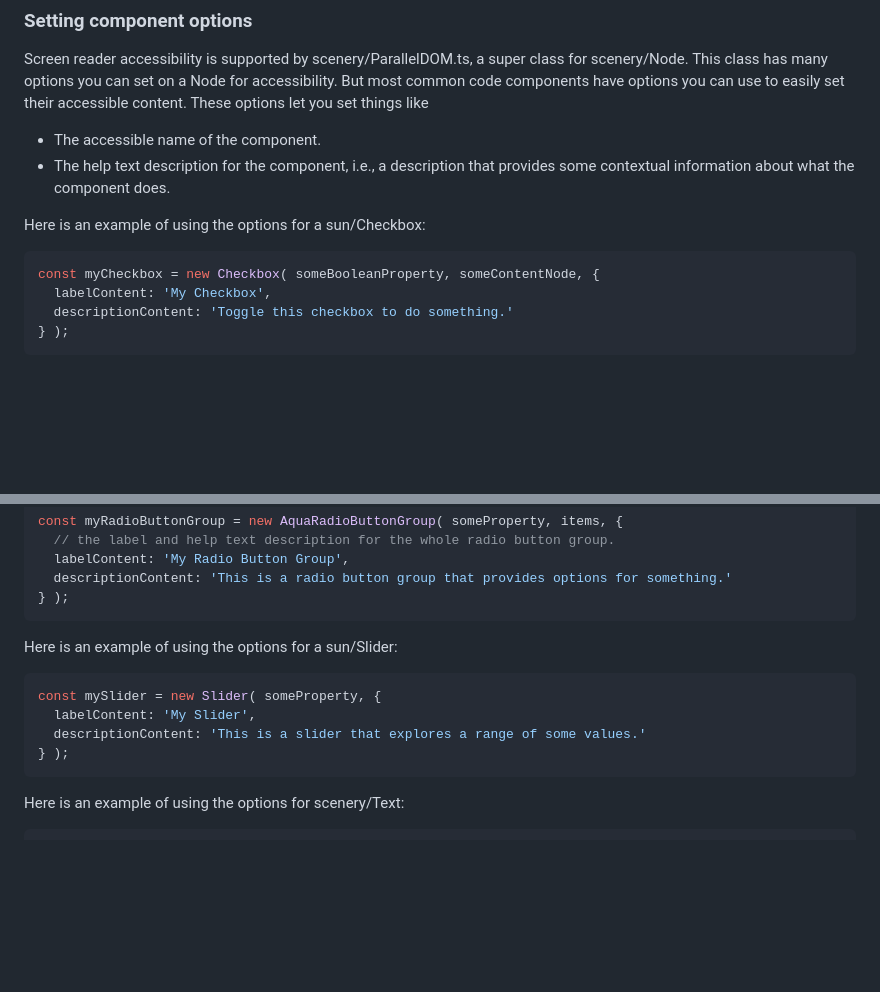
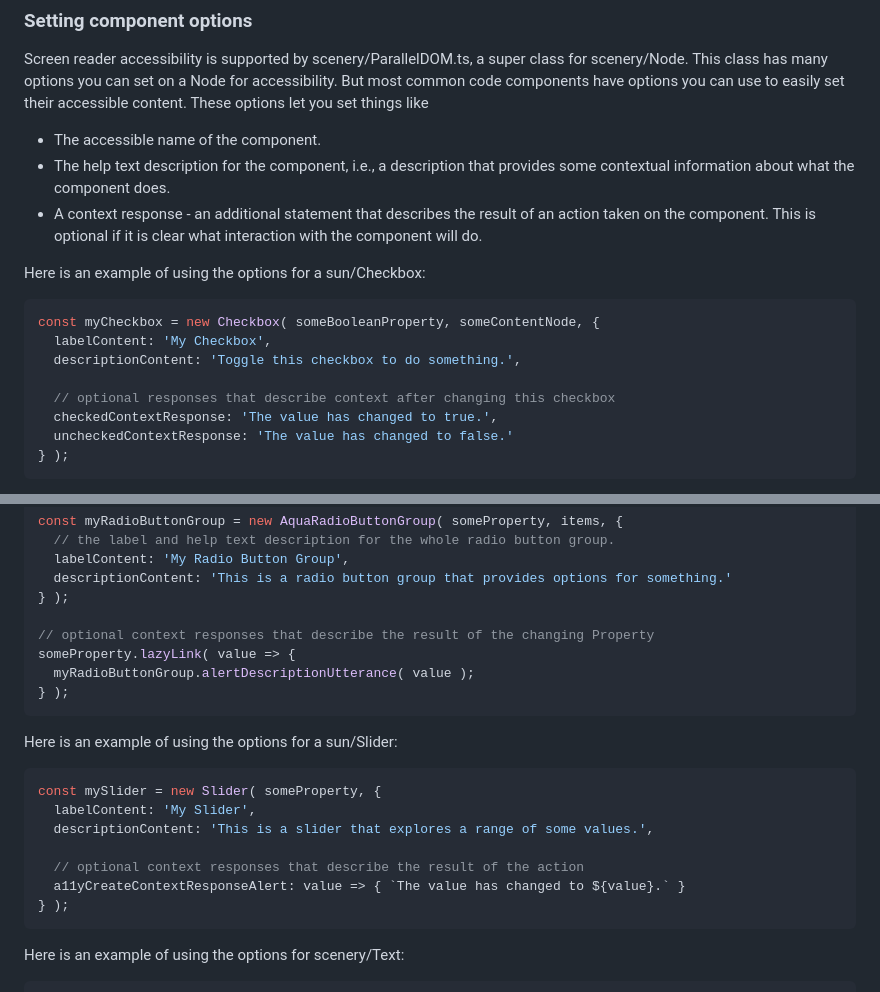
Before and after one commit to phetsims/phet-info, a Markdown page: doc/accessible-preferences-quickstart-guide.md, 2 parts joined by grey strips. Rendered like a GitHub page; blank space fills up the shorter version.

Commit message:
examples for context responses

````diff
--- a/doc/accessible-preferences-quickstart-guide.md
+++ b/doc/accessible-preferences-quickstart-guide.md
@@ -49,13 +49,18 @@ set their accessible content. These options let you set things like
 
 - The accessible name of the component.
 - The help text description for the component, i.e., a description that provides some contextual information about what the component does.
+- A context response - an additional statement that describes the result of an action taken on the component. This is optional if it is clear what interaction with the component will do.
 
 Here is an example of using the options for a sun/Checkbox:
 
 ```js
 const myCheckbox = new Checkbox( someBooleanProperty, someContentNode, {
   labelContent: 'My Checkbox',
-  descriptionContent: 'Toggle this checkbox to do something.'
+  descriptionContent: 'Toggle this checkbox to do something.',
+
+  // optional responses that describe context after changing this checkbox
+  checkedContextResponse: 'The value has changed to true.',
+  uncheckedContextResponse: 'The value has changed to false.'
 } );
 ```
 **Description Design Tip:** In the Preferences Menu, both the name and the help text description will be visually displayed. This is not the case for simulation description design. Make sure the name fully captures what is being toggled and consider using a verb to start the help text description. For example, the "Extra Sounds" checkbox is displayed with the help text, "Play additional sound that may be helpful for some learners." In addition, consider how you might use a verb in the name in order to avoid the need for a help text description.
@@ -75,6 +80,11 @@ const myRadioButtonGroup = new AquaRadioButtonGroup( someProperty, items, {
   labelContent: 'My Radio Button Group',
   descriptionContent: 'This is a radio button group that provides options for something.'
 } );
+
+// optional context responses that describe the result of the changing Property
+someProperty.lazyLink( value => {
+  myRadioButtonGroup.alertDescriptionUtterance( value );
+} );
 ```
 
 Here is an example of using the options for a sun/Slider:
@@ -82,7 +92,10 @@ Here is an example of using the options for a sun/Slider:
 ```js
 const mySlider = new Slider( someProperty, {
   labelContent: 'My Slider',
-  descriptionContent: 'This is a slider that explores a range of some values.'
+  descriptionContent: 'This is a slider that explores a range of some values.',
+
+  // optional context responses that describe the result of the action
+  a11yCreateContextResponseAlert: value => { `The value has changed to ${value}.` }
 } );
 ```
 
````
